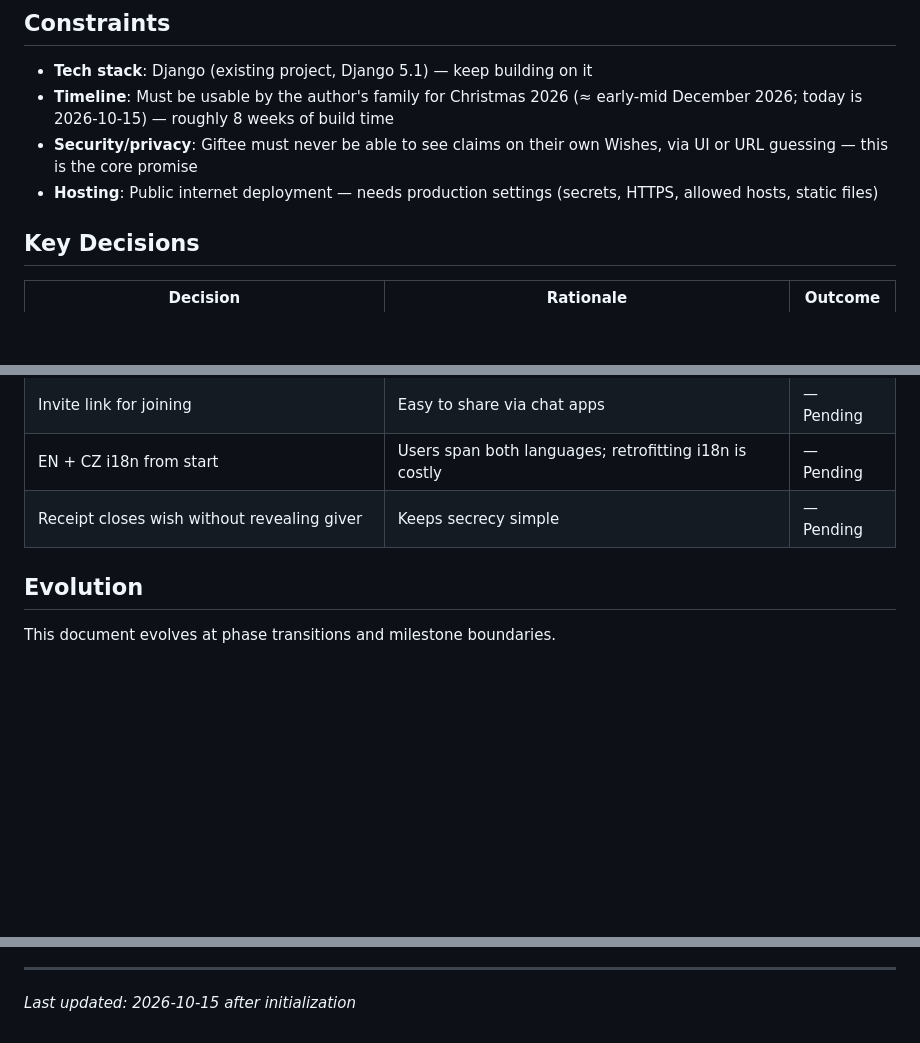
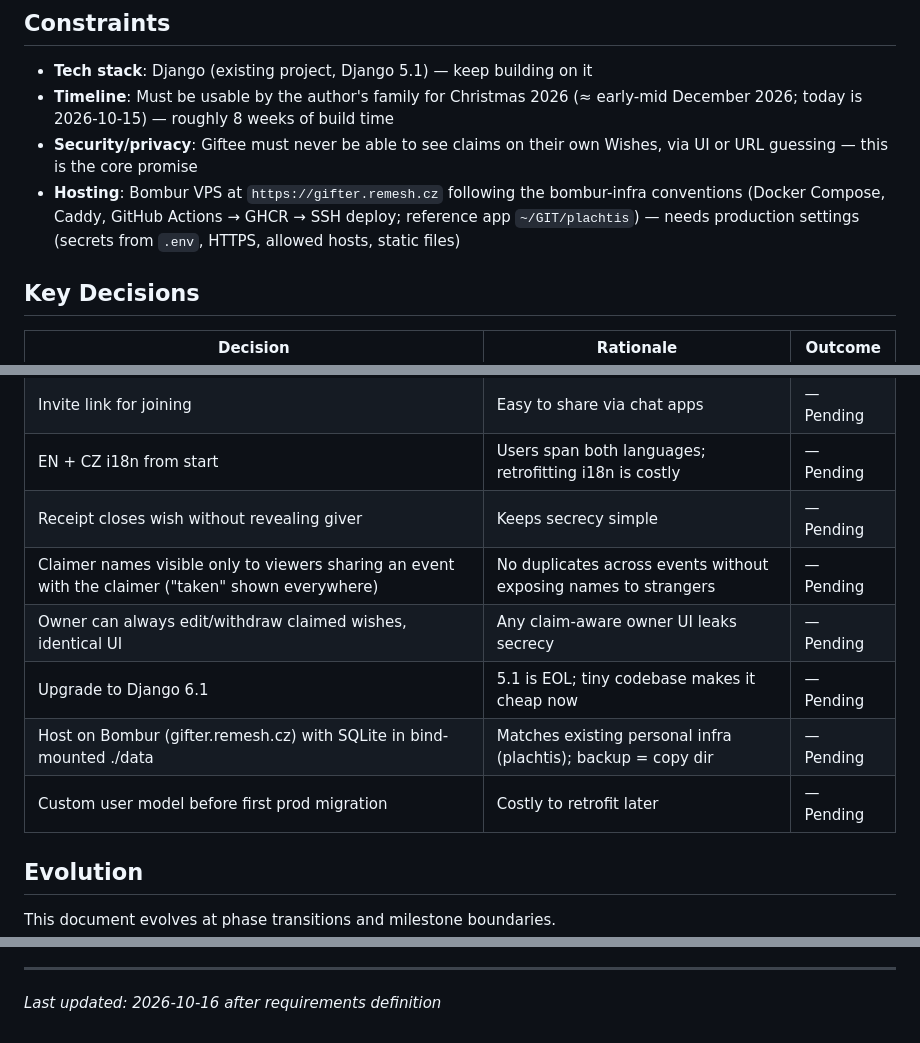
Before and after one commit to ciakval/gifter, a Markdown page: .planning/PROJECT.md, 3 parts joined by grey strips. Rendered like a GitHub page; blank space fills up the shorter version.

Commit message:
docs: define v1 requirements

```diff
--- a/.planning/PROJECT.md
+++ b/.planning/PROJECT.md
@@ -58,7 +58,7 @@ Participants in an event can see what someone wishes for and coordinate who buys
 - **Tech stack**: Django (existing project, Django 5.1) — keep building on it
 - **Timeline**: Must be usable by the author's family for Christmas 2026 (≈ early-mid December 2026; today is 2026-10-15) — roughly 8 weeks of build time
 - **Security/privacy**: Giftee must never be able to see claims on their own Wishes, via UI or URL guessing — this is the core promise
-- **Hosting**: Public internet deployment — needs production settings (secrets, HTTPS, allowed hosts, static files)
+- **Hosting**: Bombur VPS at `https://gifter.remesh.cz` following the bombur-infra conventions (Docker Compose, Caddy, GitHub Actions → GHCR → SSH deploy; reference app `~/GIT/plachtis`) — needs production settings (secrets from `.env`, HTTPS, allowed hosts, static files)
 
 ## Key Decisions
 
@@ -72,6 +72,11 @@ Participants in an event can see what someone wishes for and coordinate who buys
 | Invite link for joining | Easy to share via chat apps | — Pending |
 | EN + CZ i18n from start | Users span both languages; retrofitting i18n is costly | — Pending |
 | Receipt closes wish without revealing giver | Keeps secrecy simple | — Pending |
+| Claimer names visible only to viewers sharing an event with the claimer ("taken" shown everywhere) | No duplicates across events without exposing names to strangers | — Pending |
+| Owner can always edit/withdraw claimed wishes, identical UI | Any claim-aware owner UI leaks secrecy | — Pending |
+| Upgrade to Django 6.1 | 5.1 is EOL; tiny codebase makes it cheap now | — Pending |
+| Host on Bombur (gifter.remesh.cz) with SQLite in bind-mounted ./data | Matches existing personal infra (plachtis); backup = copy dir | — Pending |
+| Custom user model before first prod migration | Costly to retrofit later | — Pending |
 
 ## Evolution
 
@@ -91,4 +96,4 @@ This document evolves at phase transitions and milestone boundaries.
 4. Update Context with current state
 
 ---
-*Last updated: 2026-10-15 after initialization*
+*Last updated: 2026-10-16 after requirements definition*
```
Also changed, not shown: .planning/REQUIREMENTS.md (added, +126 -0 lines).
